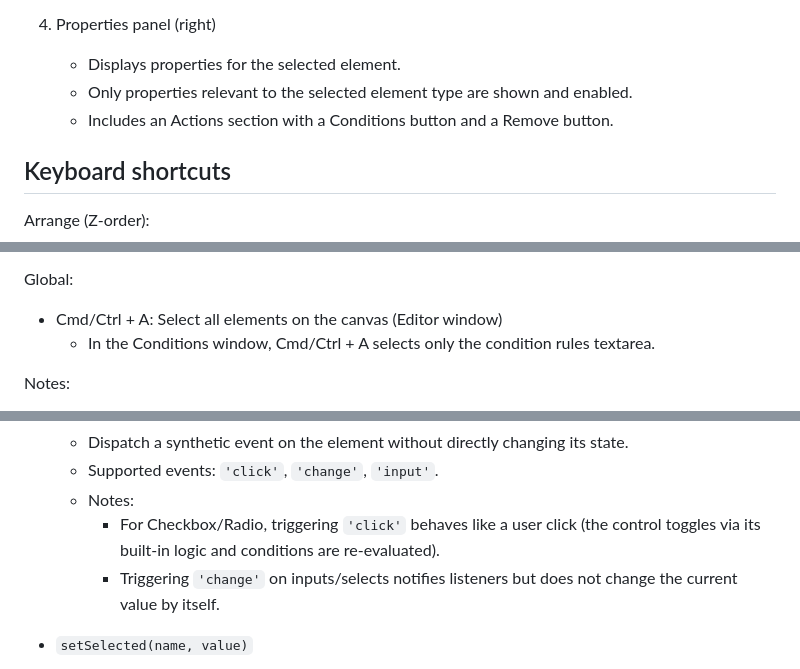
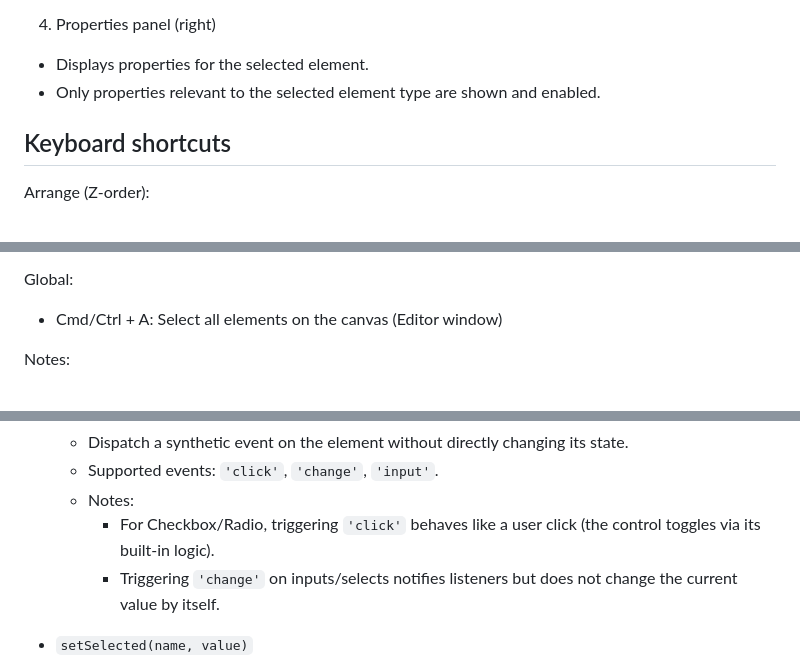
Before and after one commit to RODA/DialogCreator, a Markdown page: USER_MANUAL.md, 3 parts joined by grey strips. GitHub-like rendering.

```diff
--- a/USER_MANUAL.md
+++ b/USER_MANUAL.md
@@ -31,9 +31,8 @@ The editor window is divided into four main areas:
    - Drag a selected element to reposition it. Movement is constrained within the canvas with a small padding.
 
 4. Properties panel (right)
-   - Displays properties for the selected element.
-   - Only properties relevant to the selected element type are shown and enabled.
-   - Includes an Actions section with a Conditions button and a Remove button.
+  - Displays properties for the selected element.
+  - Only properties relevant to the selected element type are shown and enabled.
 
 ## Keyboard shortcuts
 
@@ -53,7 +52,6 @@ Movement (nudge):
 
 Global:
 - Cmd/Ctrl + A: Select all elements on the canvas (Editor window)
-  - In the Conditions window, Cmd/Ctrl + A selects only the condition rules textarea.
 
 Notes:
 - Shortcuts only apply when at least one element is selected and focus is not inside a text field (unless stated otherwise).
@@ -254,7 +245,7 @@ Note: You can use all helpers without the `ui.` prefix (recommended for brevity)
   - Dispatch a synthetic event on the element without directly changing its state.
   - Supported events: `'click'`, `'change'`, `'input'`.
   - Notes:
-    - For Checkbox/Radio, triggering `'click'` behaves like a user click (the control toggles via its built-in logic and conditions are re-evaluated).
+    - For Checkbox/Radio, triggering `'click'` behaves like a user click (the control toggles via its built-in logic).
     - Triggering `'change'` on inputs/selects notifies listeners but does not change the current value by itself.
 
 - `setSelected(name, value)`
```
Also changed, not shown: other parts of USER_MANUAL.md (+4 -14 lines).
